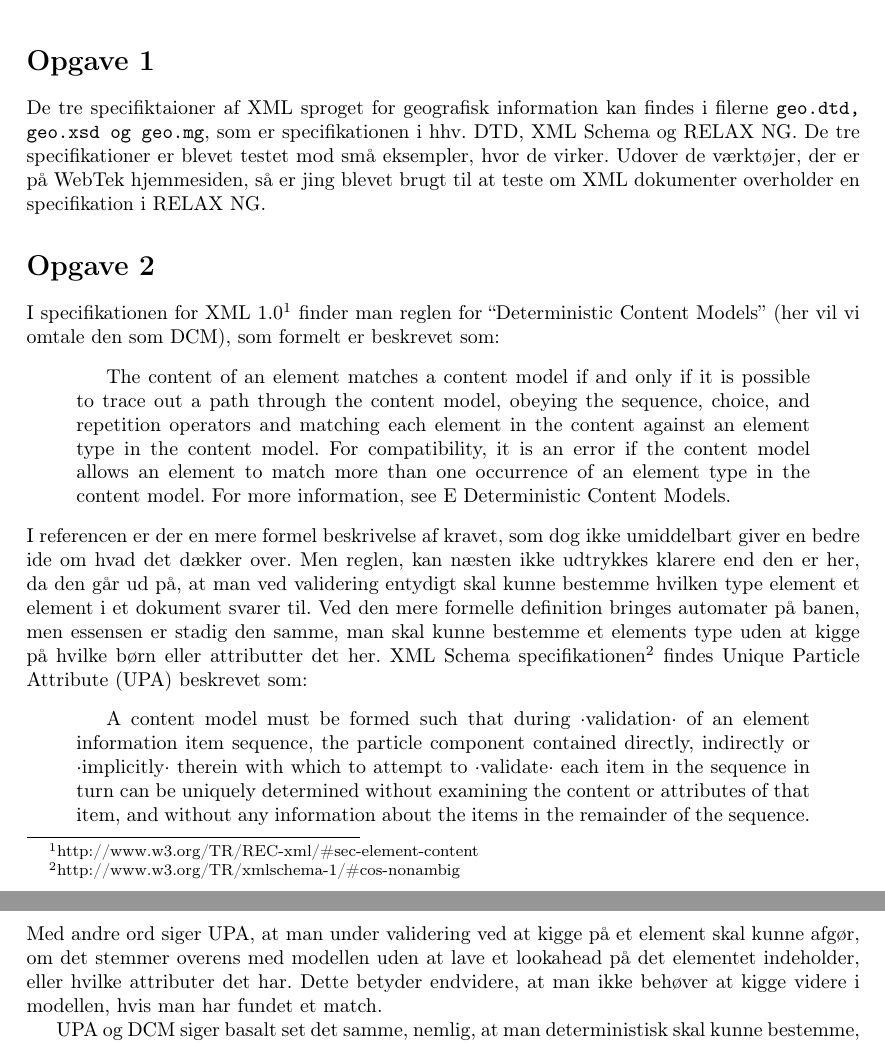
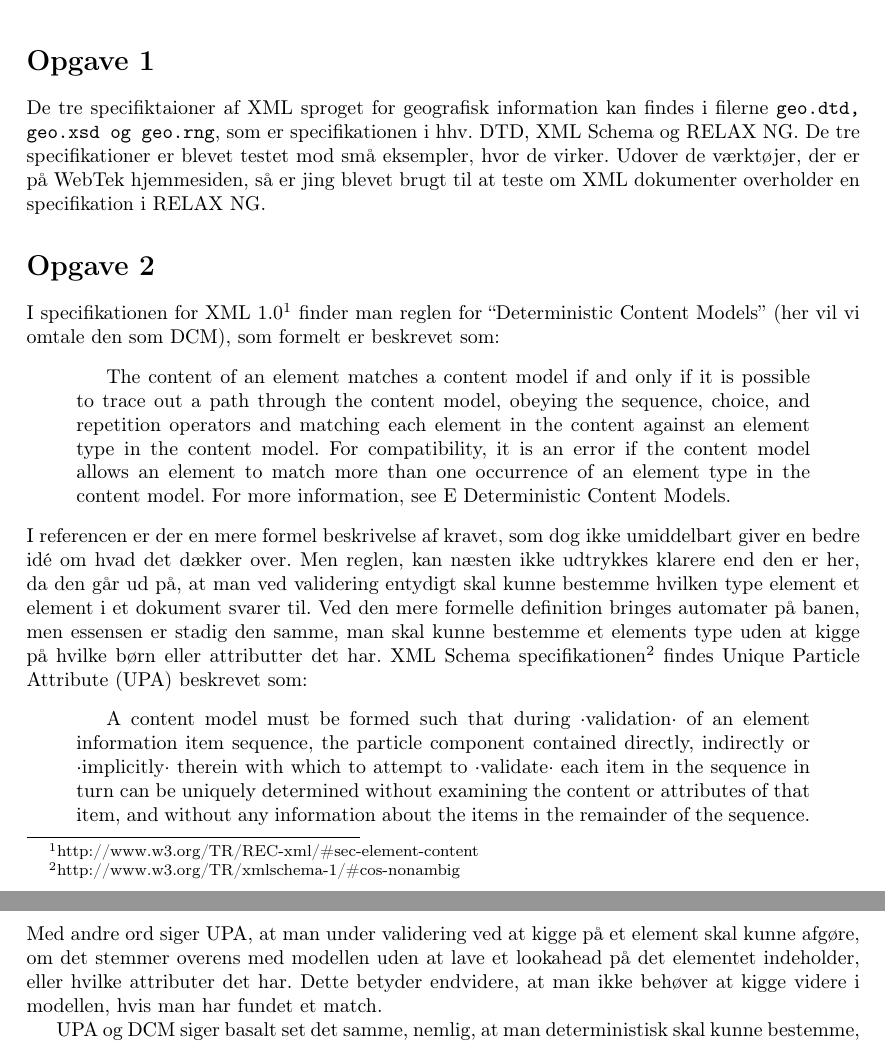
Before and after one commit to budde377/SWP, a LaTeX document (report_3/main.tex): two parts of pages 1 and 2 of 5, joined at a grey line, cut so that both start at the same text. Compiled offline with pdfLaTeX.

Commit message:
Korrektur

```diff
--- a/report_3/main.tex
+++ b/report_3/main.tex
@@ -39,18 +39,18 @@
 \begin{document}
 \maketitle
 \section*{Opgave 1}
-De tre specifiktaioner af XML sproget for geografisk information kan findes i filerne \texttt{geo.dtd, geo.xsd og geo.mg}, som er specifikationen i hhv. DTD, XML Schema og RELAX NG. De tre specifikationer er blevet testet mod små eksempler, hvor de virker. Udover de værktøjer, der er på WebTek hjemmesiden, så er jing blevet brugt til at teste om XML dokumenter overholder en specifikation i RELAX NG.
+De tre specifiktaioner af XML sproget for geografisk information kan findes i filerne \texttt{geo.dtd, geo.xsd og geo.rng}, som er specifikationen i hhv. DTD, XML Schema og RELAX NG. De tre specifikationer er blevet testet mod små eksempler, hvor de virker. Udover de værktøjer, der er på WebTek hjemmesiden, så er jing blevet brugt til at teste om XML dokumenter overholder en specifikation i RELAX NG.
 
 \section*{Opgave 2}
 I specifikationen for XML 1.0\footnote{http://www.w3.org/TR/REC-xml/\#sec-element-content} finder man reglen for ``Deterministic Content Models'' (her vil vi omtale den som DCM), som formelt er beskrevet som:
 \begin{quotation}
 The content of an element matches a content model if and only if it is possible to trace out a path through the content model, obeying the sequence, choice, and repetition operators and matching each element in the content against an element type in the content model. For compatibility, it is an error if the content model allows an element to match more than one occurrence of an element type in the content model. For more information, see E Deterministic Content Models.
 \end{quotation}
-I referencen er der en mere formel beskrivelse af kravet, som dog ikke umiddelbart giver en bedre ide om hvad det dækker over. Men reglen, kan næsten ikke udtrykkes klarere end den er her, da den går ud på, at man ved validering entydigt skal kunne bestemme hvilken type element et element i et dokument svarer til. Ved den mere formelle definition bringes automater på banen, men essensen er stadig den samme, man skal kunne bestemme et elements type uden at kigge på hvilke børn eller attributter det her.  XML Schema specifikationen\footnote{http://www.w3.org/TR/xmlschema-1/\#cos-nonambig} findes Unique Particle Attribute (UPA) beskrevet som:
+I referencen er der en mere formel beskrivelse af kravet, som dog ikke umiddelbart giver en bedre idé om hvad det dækker over. Men reglen, kan næsten ikke udtrykkes klarere end den er her, da den går ud på, at man ved validering entydigt skal kunne bestemme hvilken type element et element i et dokument svarer til. Ved den mere formelle definition bringes automater på banen, men essensen er stadig den samme, man skal kunne bestemme et elements type uden at kigge på hvilke børn eller attributter det har.  XML Schema specifikationen\footnote{http://www.w3.org/TR/xmlschema-1/\#cos-nonambig} findes Unique Particle Attribute (UPA) beskrevet som:
 \begin{quotation}
 A content model must be formed such that during ·validation· of an element information item sequence, the particle component contained directly, indirectly or ·implicitly· therein with which to attempt to ·validate· each item in the sequence in turn can be uniquely determined without examining the content or attributes of that item, and without any information about the items in the remainder of the sequence.
 \end{quotation}
-Med andre ord siger UPA, at man under validering ved at kigge på et element skal kunne afgør, om det stemmer overens med modellen uden at lave et lookahead på det elementet indeholder, eller hvilke attributer det har. Dette betyder endvidere, at man ikke behøver at kigge videre i modellen, hvis man har fundet et match.
+Med andre ord siger UPA, at man under validering ved at kigge på et element skal kunne afgøre, om det stemmer overens med modellen uden at lave et lookahead på det elementet indeholder, eller hvilke attributer det har. Dette betyder endvidere, at man ikke behøver at kigge videre i modellen, hvis man har fundet et match.
 
 UPA og DCM siger basalt set det samme, nemlig, at man deterministisk skal kunne bestemme, typen af et element direkte ud fra modellen. En umiddelbar grund til disse to regler kan være, at det med dem er let at lave en validering, der kører i lineær tid.
 
```
Also changed, not shown: report_3/main.tex (2 more changed lines).
